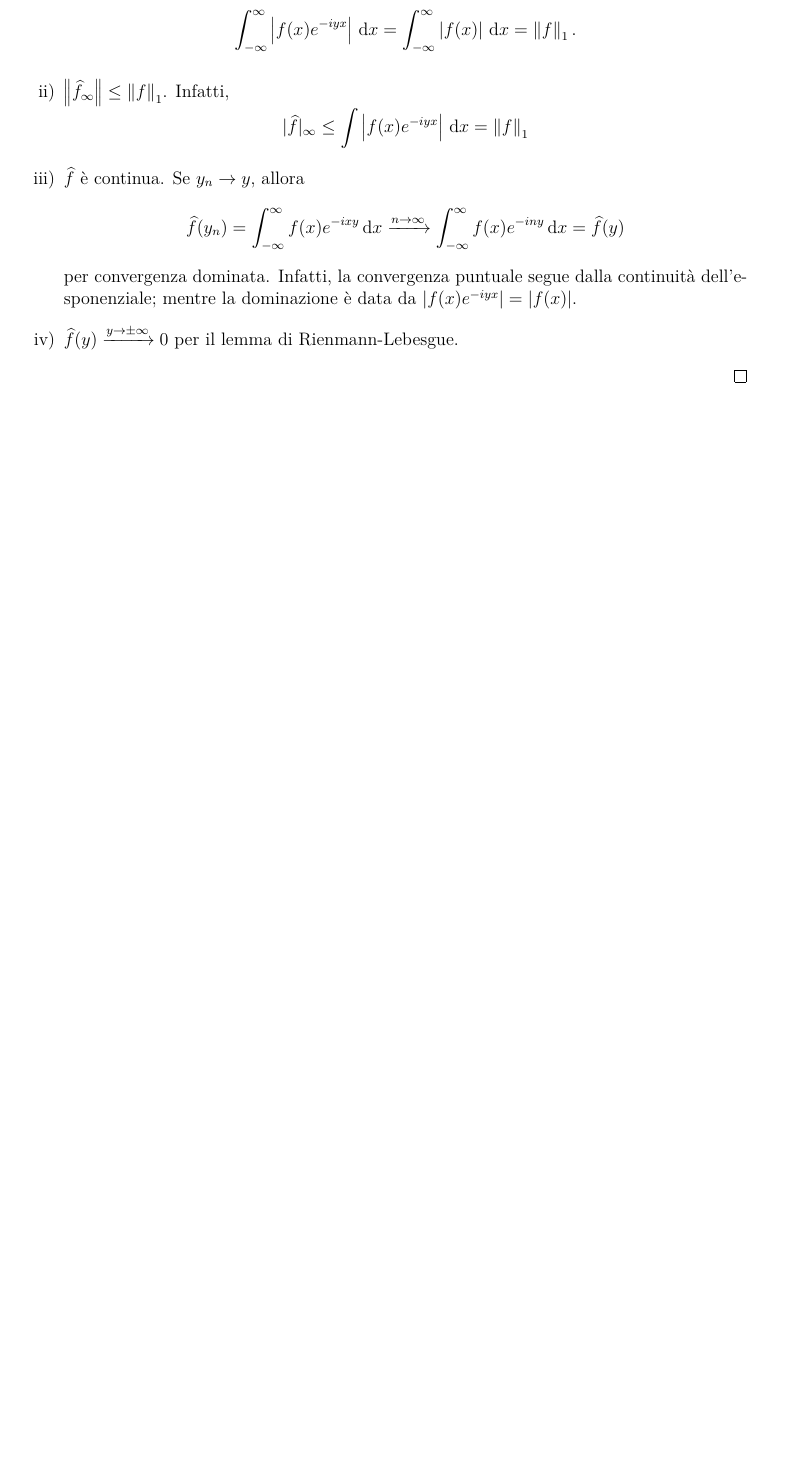
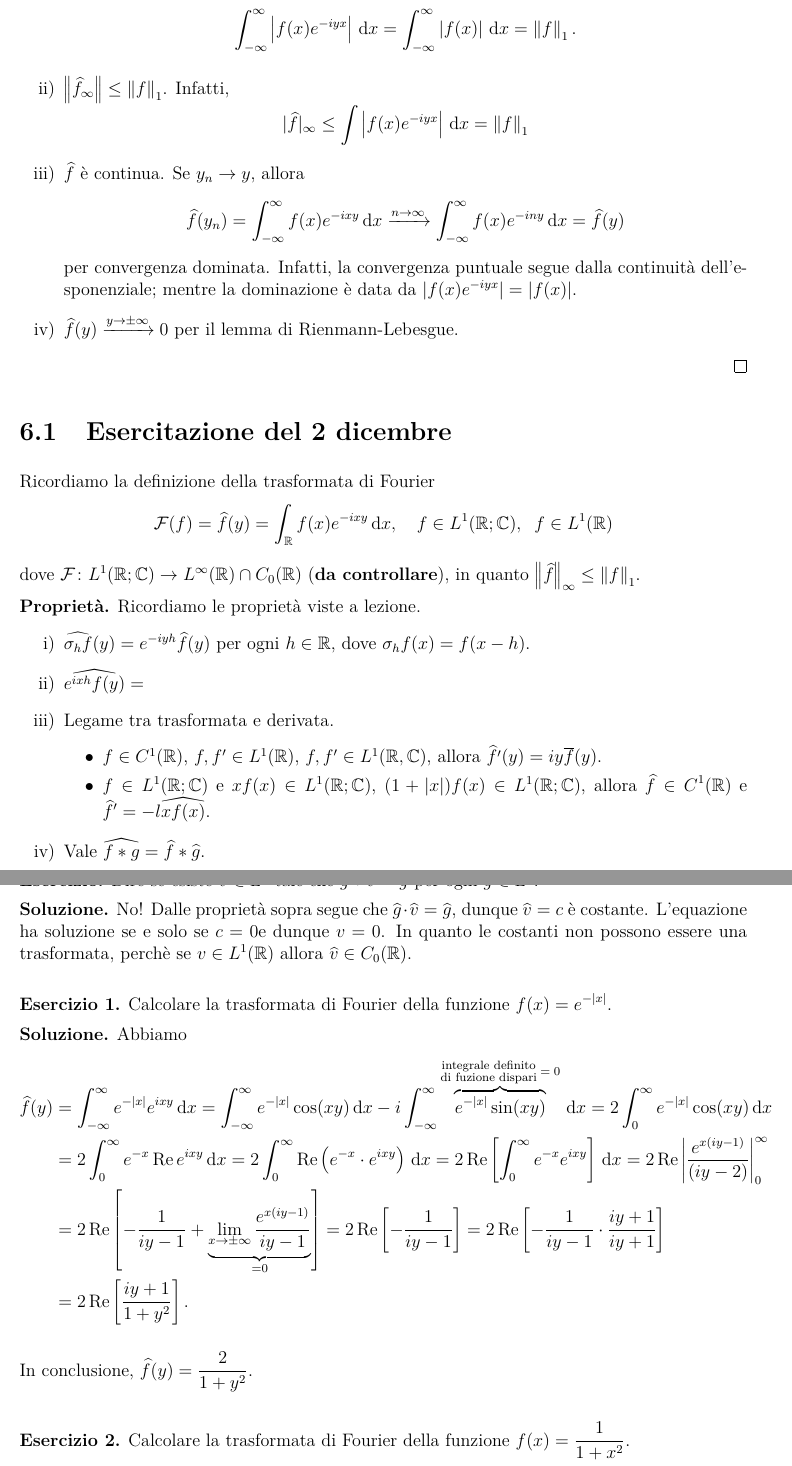
Before and after one commit to aziis98/appunti-analisi-3, a LaTeX thesis (src/main.tex, which reads src/lessons/2021-12-02.tex): part of page 94 of 99 before the commit and two parts of pages 94 and 95 of 101 after it, the two joined at a grey line, cut so that both start at the same text, the shorter picture padded with empty space. The pictures show the PDF file main.pdf that the author committed with the source.

Commit message:
lezione 02 dicembre (da ricontrollare l'esercizio 2)

```diff
--- /dev/null
+++ b/src/lessons/2021-12-02.tex
@@ -0,0 +1,73 @@
+\section{Esercitazione del 2 dicembre}
+
+Ricordiamo la definizione della trasformata di Fourier
+%
+$$
+	\mc{F}(f) = \hat{f}(y) = \int_{\R} f(x) e^{-ixy} \dd x, \quad f \in L^1(\R;\C), \mquad f \in L^1(\R)
+$$
+%
+dove $\ds \mc{F} \colon L^1(\R;\C) \to L^\infty(\R) \cap C_0(\R)$ (\textbf{da controllare}), in quanto $\norm{\hat{f}}_\infty \leq \norm{f}_1$.
+
+
+\textbf{Proprietà.} Ricordiamo le proprietà viste a lezione.
+\begin{enumerate}
+	\item $\ds \hat{\sigma_h f}(y) = e^{-iyh} \hat{f}(y)$ per ogni $h \in \R$, dove $\sigma_h f(x) = f(x - h)$.
+
+
+	\item $\ds \hat{e^{ixh} f(y)} = $
+
+
+	\item Legame tra trasformata e derivata.
+	\begin{itemize}
+
+		\item $f \in C^1(\R)$, $f,f' \in L^1(\R)$, $f,f' \in L^1(\R,\C)$, allora $\ds \hat{f'}(y) = iy \ol{f}(y)$.
+
+
+		\item $f \in L^1(\R;\C)$ e $xf(x) \in L^1(\R;\C)$, $(1 + |x|) f(x) \in L^1(\R;\C)$, allora $\ds \hat{f} \in C^1(\R)$ e $\hat{f}' = -l \hat{xf(x)}$.
+
+	\end{itemize}
+
+
+	\item  Vale $\hat{f \ast g} = \hat{f} \ast \hat{g}$.
+
+\end{enumerate}
+
+Riportiamo un esercizio già posto con una soluzione alternativa.
+
+\textbf{Esercizio.} Dire se esiste $v \in L^1$ tale che $g \ast v = g$ per ogni $g \in L^1$.
+
+\textbf{Soluzione.} No! Dalle proprietà sopra segue che $\hat{g} \cdot \hat{v} = \hat{g}$, dunque $\hat{v} = c$ è costante. L'equazione ha soluzione se e solo se $c = 0$e dunque $v = 0$. In quanto le costanti non possono essere una trasformata, perchè se $v \in L^1(\R)$ allora $\hat{v} \in C_0(\R)$.
+
+\vss
+
+\textbf{Esercizio 1.} Calcolare la trasformata di Fourier della funzione $\ds f(x) = e^{-|x|}$.
+
+\textbf{Soluzione.}
+Abbiamo
+\begin{align*}
+	\hat{f}(y) & = \int_{-\infty}^\infty e^{-|x|} e^{ixy} \dd x
+	= \int_{-\infty}^\infty e^{-|x|} \cos(xy) \dd x
+	- i \int_{-\infty}^\infty \overbrace{e^{-|x|} \sin(xy)}^{\substack{\text{integrale definito} \\ \text{di fuzione dispari}} \; = \; 0 } \dd x
+	= 2 \int_{0}^{\infty} e^{-|x|} \cos(xy) \dd x \\
+	& = 2 \int_0^\infty e^{-x} \re e^{ixy} \dd x
+	= 2 \int_0^\infty \re \left( e^{-x} \cdot e^{ixy} \right) \dd x
+	= 2 \re \left[ \int_0^\infty e^{-x} e^{ixy} \right] \dd x
+	= 2 \re \left| \frac{e^{x(iy - 1)}}{(iy - 2)} \right|_0^\infty \\
+	& = 2 \re \left[ -\frac{1}{iy - 1} + \underbrace{\lim_{x \to \pm \infty} \frac{e^{x(iy -1)}}{iy - 1}}_{= 0}\right]
+	= 2 \re \left[ -\frac{1}{iy - 1} \right]
+	= 2\re \left[ -\frac{1}{iy-1} \cdot \frac{iy + 1}{iy + 1} \right] \\
+	& = 2\re \left[ \frac{iy + 1}{1 + y^2} \right].
+\end{align*}
+
+In conclusione, $\ds \hat{f}(y) = \frac{2}{1 + y^2}$.
+
+\vss
+
+\textbf{Esercizio 2.} Calcolare la trasformata di Fourier della funzione $\ds f(x) = \frac{1}{1 + x^2}$.
+
+\textbf{Soluzione.}
+Calcoliamo $\hat{f}(y) = \int_\R \frac{e^{-ixy}}{1 + x^2} \dd x$.
+Dal fatto che $f \in L^1$ e usando il teorema di Lebesgue, possiamo scrivere $\hat{f}(y)$ come
+%
+$$
+	\hat{f}(y) = \lim_{R \to +\infty} \int_{-R}^R \frac{e^{-ixy}}{1 + x^2} \dd x
```
Also changed, not shown: src/main.tex (+4 -1 lines), src/prelude.tex (+2 -0 lines), main.pdf, src/lessons/2021-12-02.tex (40 more changed lines).
